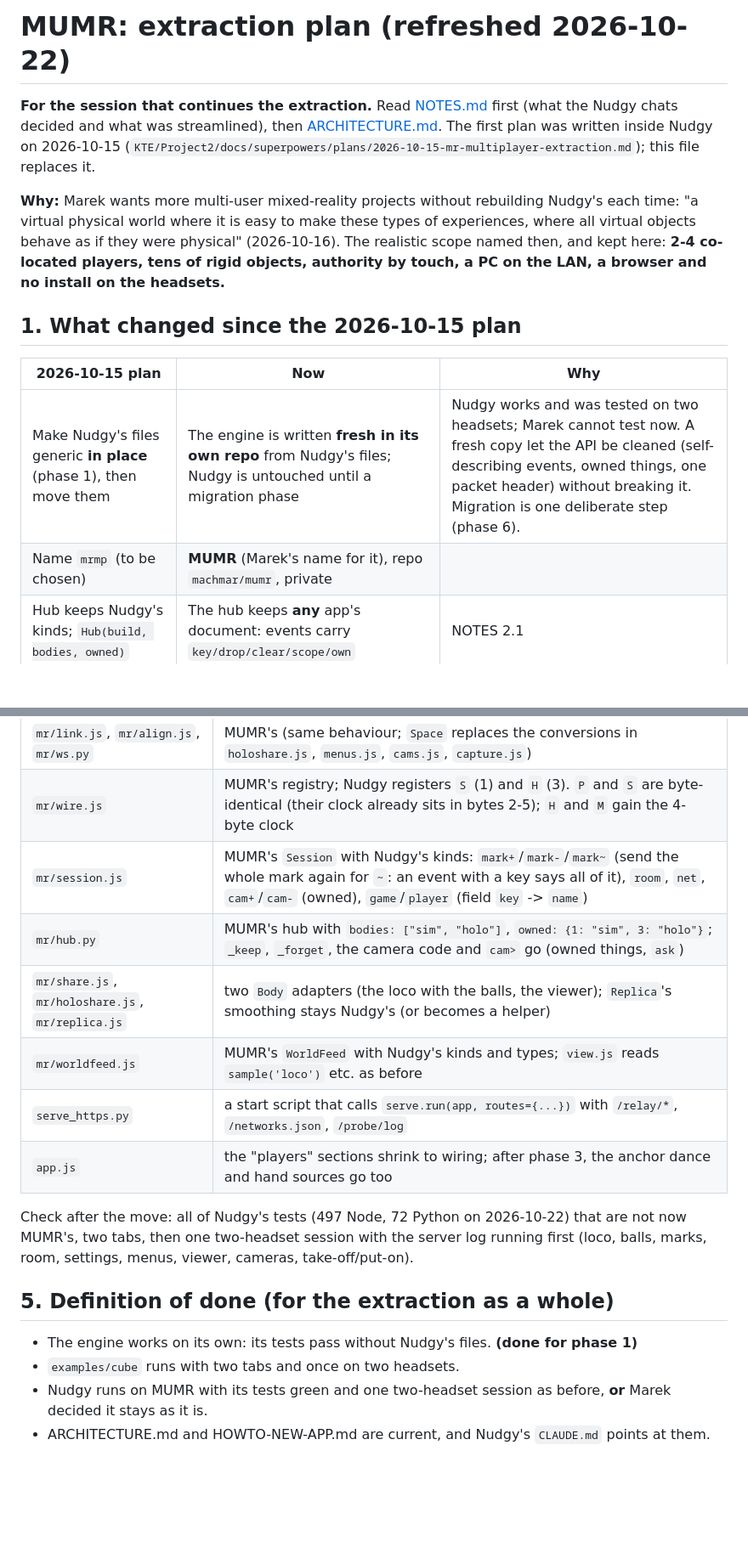
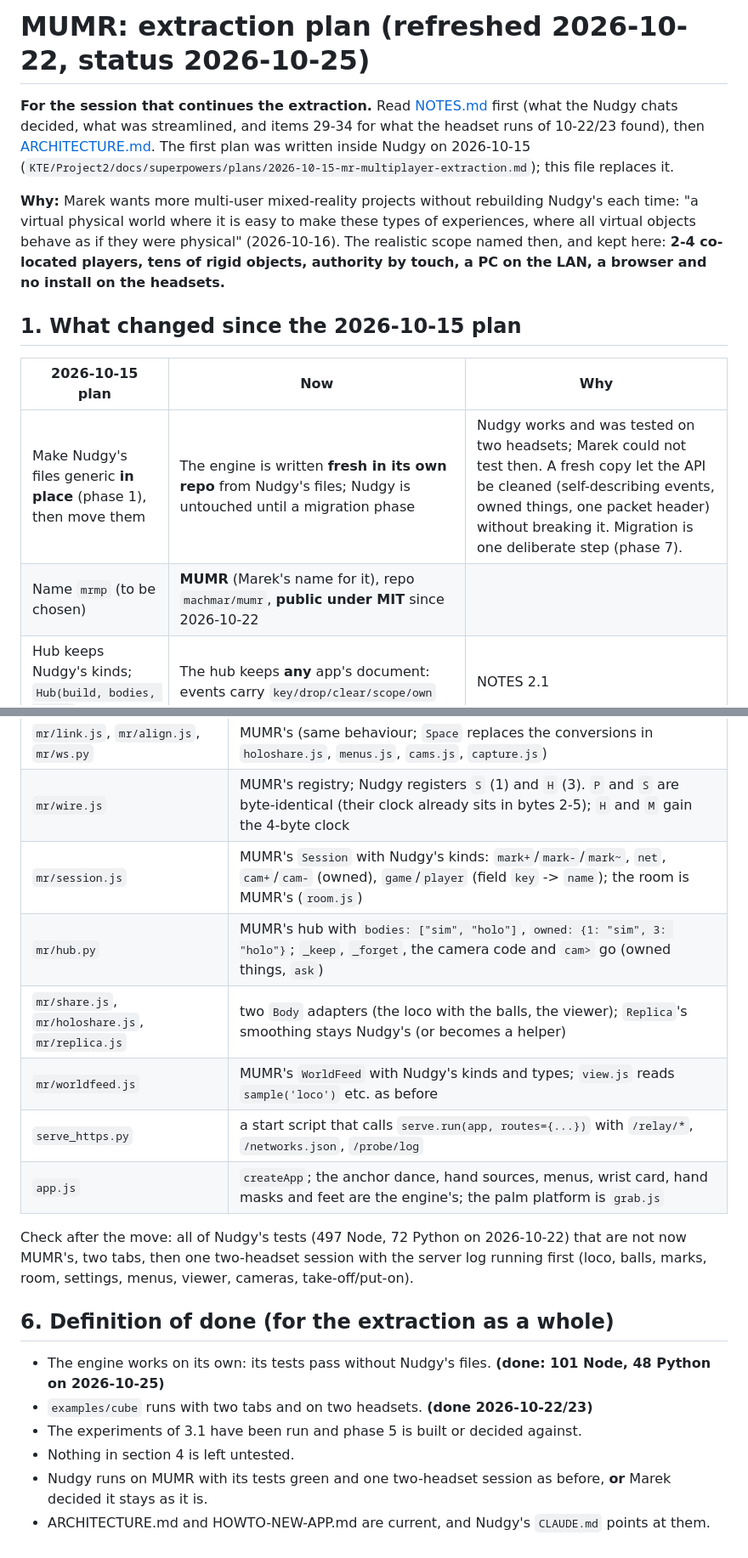
Before and after one commit to cal1m/mumr, a Markdown page: docs/PLAN.md, 2 parts joined by grey strips. Shown at 85% size. Rendered like a GitHub page; blank space fills up the shorter version.

```diff
--- a/docs/PLAN.md
+++ b/docs/PLAN.md
@@ -1,8 +1,8 @@
-# MUMR: extraction plan (refreshed 2026-10-22)
+# MUMR: extraction plan (refreshed 2026-10-22, status 2026-10-25)
 
-**For the session that continues the extraction.** Read [NOTES.md](NOTES.md) first (what the Nudgy chats decided and what was
-streamlined), then [ARCHITECTURE.md](ARCHITECTURE.md). The first plan was written inside Nudgy on 2026-10-15
-(`KTE/Project2/docs/superpowers/plans/2026-10-15-mr-multiplayer-extraction.md`); this file replaces it.
+**For the session that continues the extraction.** Read [NOTES.md](NOTES.md) first (what the Nudgy chats decided, what was
+streamlined, and items 29-34 for what the headset runs of 10-22/23 found), then [ARCHITECTURE.md](ARCHITECTURE.md). The first plan was
+written inside Nudgy on 2026-10-15 (`KTE/Project2/docs/superpowers/plans/2026-10-15-mr-multiplayer-extraction.md`); this file replaces it.
 
 **Why:** Marek wants more multi-user mixed-reality projects without rebuilding Nudgy's each time: "a virtual physical world where it is
 easy to make these types of experiences, where all virtual objects behave as if they were physical" (2026-10-16). The realistic scope
@@ -13,8 +13,8 @@ install on the headsets.**
 
 | 2026-10-15 plan | Now | Why |
 |---|---|---|
-| Make Nudgy's files generic **in place** (phase 1), then move them | The engine is written **fresh in its own repo** from Nudgy's files; Nudgy is untouched until a migration phase | Nudgy works and was tested on two headsets; Marek cannot test now. A fresh copy let the API be cleaned (self-describing events, owned things, one packet header) without breaking it. Migration is one deliberate step (phase 6). |
-| Name `mrmp` (to be chosen) | **MUMR** (Marek's name for it), repo `machmar/mumr`, private | |
+| Make Nudgy's files generic **in place** (phase 1), then move them | The engine is written **fresh in its own repo** from Nudgy's files; Nudgy is untouched until a migration phase | Nudgy works and was tested on two headsets; Marek could not test then. A fresh copy let the API be cleaned (self-describing events, owned things, one packet header) without breaking it. Migration is one deliberate step (phase 7). |
+| Name `mrmp` (to be chosen) | **MUMR** (Marek's name for it), repo `machmar/mumr`, **public under MIT** since 2026-10-22 | |
 | Hub keeps Nudgy's kinds; `Hub(build, bodies, owned)` | The hub keeps **any** app's document: events carry `key/drop/clear/scope/own` | NOTES 2.1 |
 | Cameras were not in the map (built later, 10-15) | **Owned things** are a general feature (`own`, `gone`, `ask`) | NOTES 2.2 |
 | The PC feed (viewer role, compacted document, clocks) was a separate plan | It is part of the engine (`WorldFeed`, viewer role); the unused `feed` role is dropped | Built and proven in Nudgy 10-15 |
@@ -80,19 +118,21 @@ What changes in Nudgy, so the size of it is known:
 |---|---|
 | `mr/link.js`, `mr/align.js`, `mr/ws.py` | MUMR's (same behaviour; `Space` replaces the conversions in `holoshare.js`, `menus.js`, `cams.js`, `capture.js`) |
 | `mr/wire.js` | MUMR's registry; Nudgy registers `S` (1) and `H` (3). `P` and `S` are byte-identical (their clock already sits in bytes 2-5); `H` and `M` gain the 4-byte clock |
-| `mr/session.js` | MUMR's `Session` with Nudgy's kinds: `mark+`/`mark-`/`mark~` (send the whole mark again for `~`: an event with a key says all of it), `room`, `net`, `cam+`/`cam-` (owned), `game`/`player` (field `key` -> `name`) |
+| `mr/session.js` | MUMR's `Session` with Nudgy's kinds: `mark+`/`mark-`/`mark~`, `net`, `cam+`/`cam-` (owned), `game`/`player` (field `key` -> `name`); the room is MUMR's (`room.js`) |
 | `mr/hub.py` | MUMR's hub with `bodies: ["sim", "holo"]`, `owned: {1: "sim", 3: "holo"}`; `_keep`, `_forget`, the camera code and `cam>` go (owned things, `ask`) |
 | `mr/share.js`, `mr/holoshare.js`, `mr/replica.js` | two `Body` adapters (the loco with the balls, the viewer); `Replica`'s smoothing stays Nudgy's (or becomes a helper) |
 | `mr/worldfeed.js` | MUMR's `WorldFeed` with Nudgy's kinds and types; `view.js` reads `sample('loco')` etc. as before |
 | `serve_https.py` | a start script that calls `serve.run(app, routes={...})` with `/relay/*`, `/networks.json`, `/probe/log` |
-| `app.js` | the "players" sections shrink to wiring; after phase 3, the anchor dance and hand sources go too |
+| `app.js` | `createApp`; the anchor dance, hand sources, menus, wrist card, hand masks and feet are the engine's; the palm platform is `grab.js` |
 
 Check after the move: all of Nudgy's tests (497 Node, 72 Python on 2026-10-22) that are not now MUMR's, two tabs, then one two-headset
 session with the server log running first (loco, balls, marks, room, settings, menus, viewer, cameras, take-off/put-on).
 
-## 5. Definition of done (for the extraction as a whole)
+## 6. Definition of done (for the extraction as a whole)
 
-- The engine works on its own: its tests pass without Nudgy's files. **(done for phase 1)**
-- `examples/cube` runs with two tabs and once on two headsets.
+- The engine works on its own: its tests pass without Nudgy's files. **(done: 101 Node, 48 Python on 2026-10-25)**
+- `examples/cube` runs with two tabs and on two headsets. **(done 2026-10-22/23)**
+- The experiments of 3.1 have been run and phase 5 is built or decided against.
+- Nothing in section 4 is left untested.
 - Nudgy runs on MUMR with its tests green and one two-headset session as before, **or** Marek decided it stays as it is.
 - ARCHITECTURE.md and HOWTO-NEW-APP.md are current, and Nudgy's `CLAUDE.md` points at them.
```
Also changed, not shown: other parts of docs/PLAN.md (+77 -39 lines).
